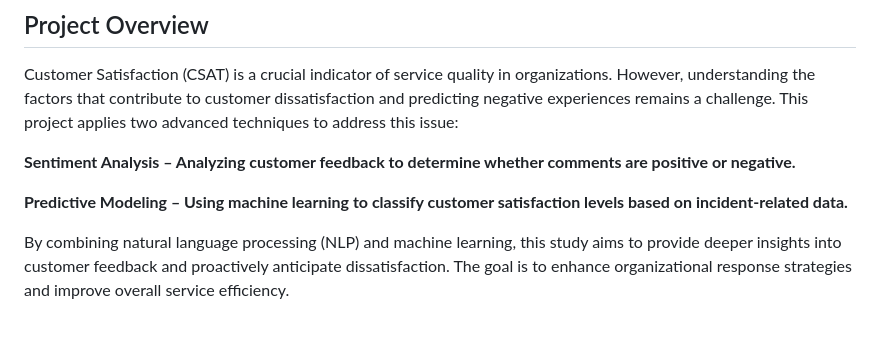
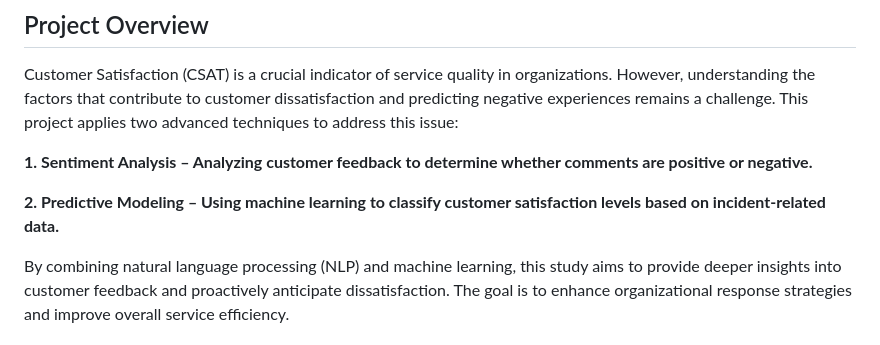
Before and after one commit to AzlinRusnan/Optimizing_CSAT_Through_Sentiment-Analysis_and_Predictive-Modeling, a Markdown page: README.md, the part around the change. GitHub-like rendering.

```diff
--- a/README.md
+++ b/README.md
@@ -6,9 +6,9 @@
 
 Customer Satisfaction (CSAT) is a crucial indicator of service quality in organizations. However, understanding the factors that contribute to customer dissatisfaction and predicting negative experiences remains a challenge. This project applies two advanced techniques to address this issue:
 
-**Sentiment Analysis – Analyzing customer feedback to determine whether comments are positive or negative.**
+**1. Sentiment Analysis – Analyzing customer feedback to determine whether comments are positive or negative.**
 
-**Predictive Modeling – Using machine learning to classify customer satisfaction levels based on incident-related data.**
+**2. Predictive Modeling – Using machine learning to classify customer satisfaction levels based on incident-related data.**
 
 By combining natural language processing (NLP) and machine learning, this study aims to provide deeper insights into customer feedback and proactively anticipate dissatisfaction. The goal is to enhance organizational response strategies and improve overall service efficiency.
 
```
